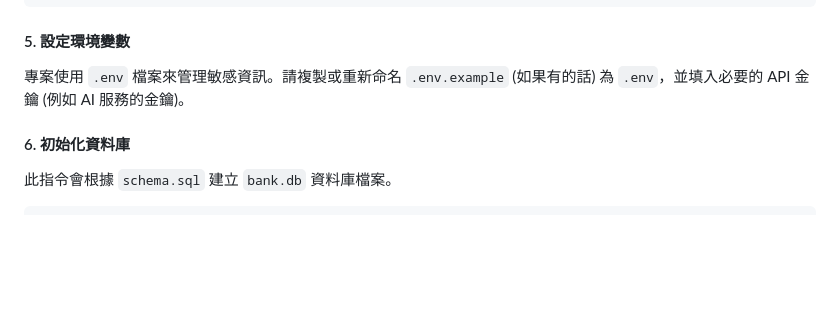
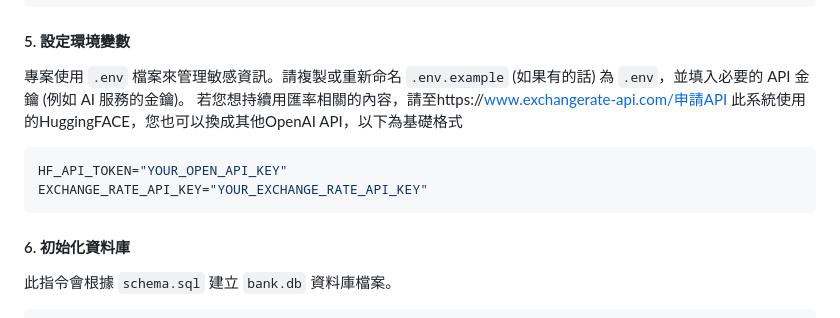
Before and after one commit to DanielYu0713/Simple_Bank_System, a Markdown page: README.md, the part around the change. GitHub-like rendering; blank space fills up the shorter version.

````diff
--- a/README.md
+++ b/README.md
@@ -88,6 +88,12 @@ pip install -r requirements.txt
 
 #### 5. **設定環境變數**
 專案使用 `.env` 檔案來管理敏感資訊。請複製或重新命名 `.env.example` (如果有的話) 為 `.env`，並填入必要的 API 金鑰 (例如 AI 服務的金鑰)。
+若您想持續用匯率相關的內容，請至https://www.exchangerate-api.com/申請API
+此系統使用的HuggingFACE，您也可以換成其他OpenAI API，以下為基礎格式
+```bash
+HF_API_TOKEN="YOUR_OPEN_API_KEY"
+EXCHANGE_RATE_API_KEY="YOUR_EXCHANGE_RATE_API_KEY"
+```
 
 #### 6. **初始化資料庫**
 此指令會根據 `schema.sql` 建立 `bank.db` 資料庫檔案。
````
